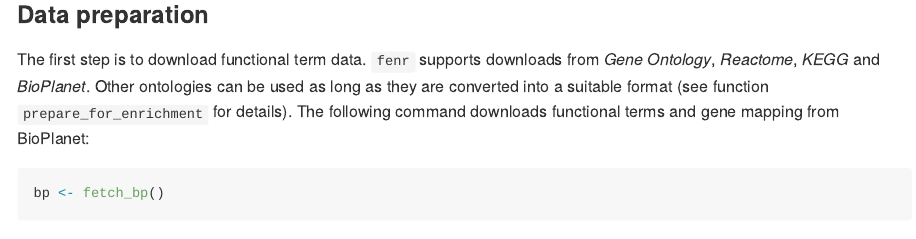
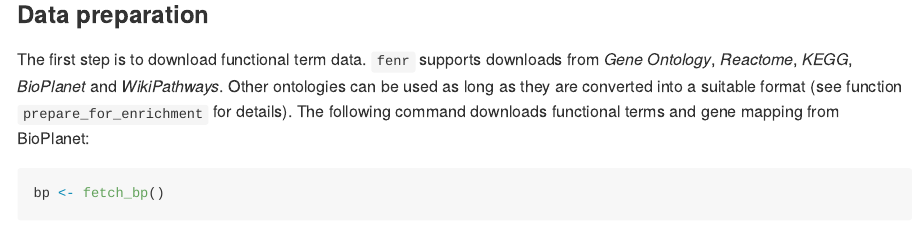
Before and after one commit to bioconductor-source/fenr, an R Markdown document (vignettes/fenr.Rmd): the page in a window 1100 px wide, from 1260 px down. Rendered offline with R 4.5, knitr and Pandoc, with nearby package versions; some code elsewhere in the file could not run offline.

Commit message:
WikiPathways update in documentation

````diff
--- a/vignettes/fenr.Rmd
+++ b/vignettes/fenr.Rmd
@@ -40,7 +40,7 @@ data(exmpl_all, exmpl_sel)
 
 ### Data preparation
 
-The first step is to download functional term data. `fenr` supports downloads from *Gene Ontology*, *Reactome*, *KEGG* and *BioPlanet*. Other ontologies can be used as long as they are converted into a suitable format (see function `prepare_for_enrichment` for details). The following command downloads functional terms and gene mapping from BioPlanet:
+The first step is to download functional term data. `fenr` supports downloads from *Gene Ontology*, *Reactome*, *KEGG*, *BioPlanet* and *WikiPathways*. Other ontologies can be used as long as they are converted into a suitable format (see function `prepare_for_enrichment` for details). The following command downloads functional terms and gene mapping from BioPlanet:
 
 ```{r fetch_bp}
 bp <- fetch_bp()
````
Also changed, not shown: README.md.
